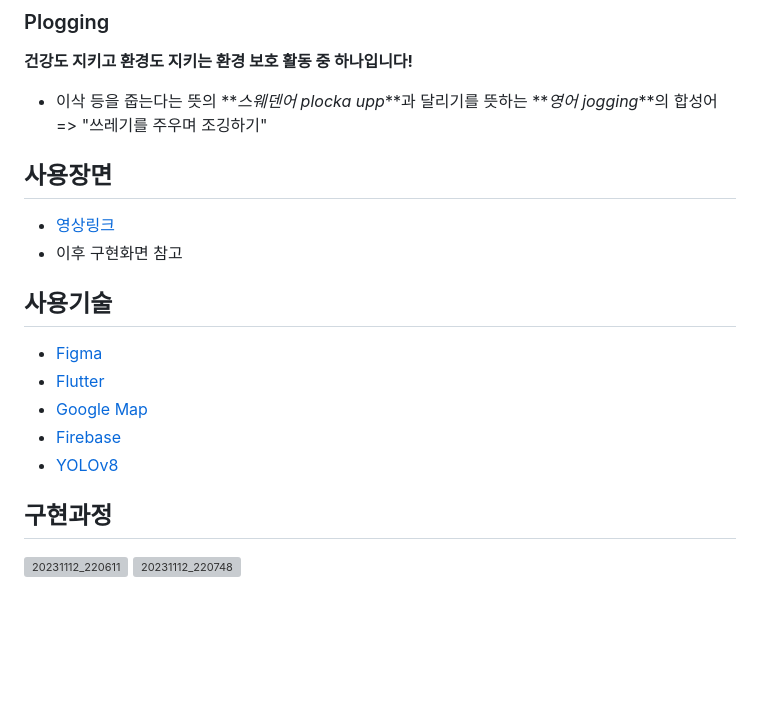
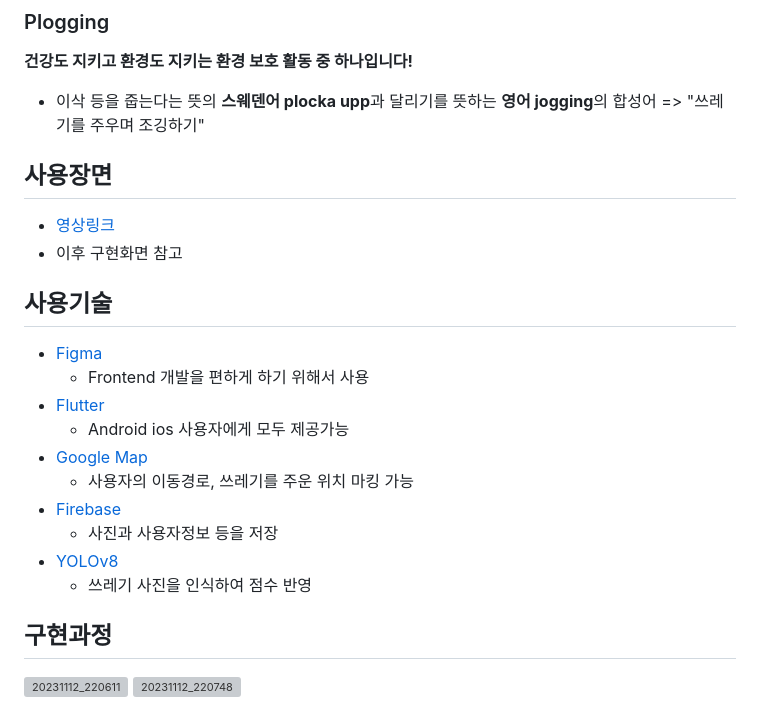
Before and after one commit to BOJ-ios/GDSC_DAU_Plogging, a Markdown page: README.md, the part around the change. Drawn GitHub-style; blank space fills up the shorter version; grey boxes are pictures that could not be loaded.

```diff
--- a/README.md
+++ b/README.md
@@ -29,7 +29,7 @@
 
 **건강도 지키고 환경도 지키는 환경 보호 활동 중 하나입니다!**
 
-- 이삭 등을 줍는다는 뜻의 **_스웨덴어 plocka upp_**과 달리기를 뜻하는 **_영어 jogging_**의 합성어 => "쓰레기를 주우며 조깅하기"
+- 이삭 등을 줍는다는 뜻의 **스웨덴어 plocka upp**과 달리기를 뜻하는 **영어 jogging**의 합성어 => "쓰레기를 주우며 조깅하기"
 
 ## 사용장면
 
@@ -39,10 +39,15 @@
 ## 사용기술
 
 - [Figma](https://www.figma.com/)
+  - Frontend 개발을 편하게 하기 위해서 사용
 - [Flutter](https://flutter.dev/)
+  - Android ios 사용자에게 모두 제공가능
 - [Google Map](https://developers.google.com/maps)
+  - 사용자의 이동경로, 쓰레기를 주운 위치 마킹 가능
 - [Firebase](https://firebase.google.com/)
+  - 사진과 사용자정보 등을 저장
 - [YOLOv8](https://github.com/ultralytics/ultralytics)
+  - 쓰레기 사진을 인식하여 점수 반영
 
 ## 구현과정
 
```
